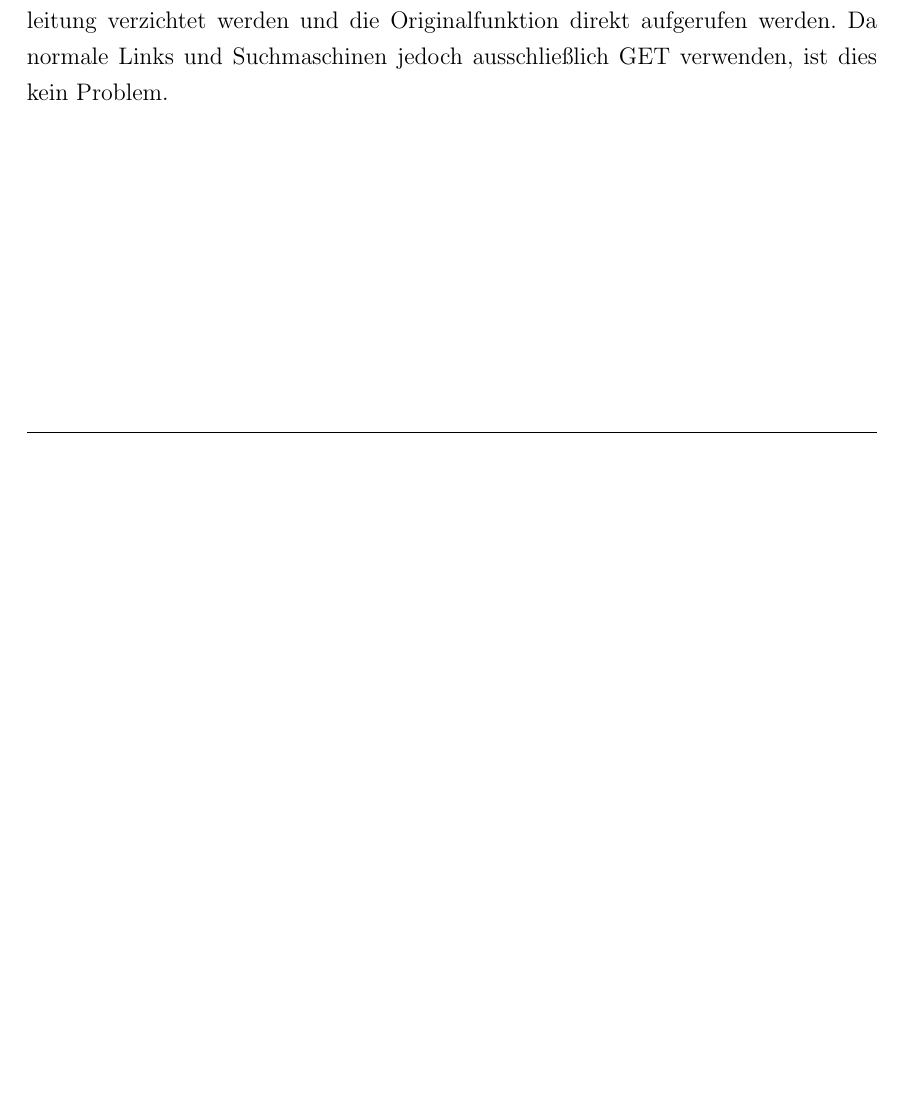
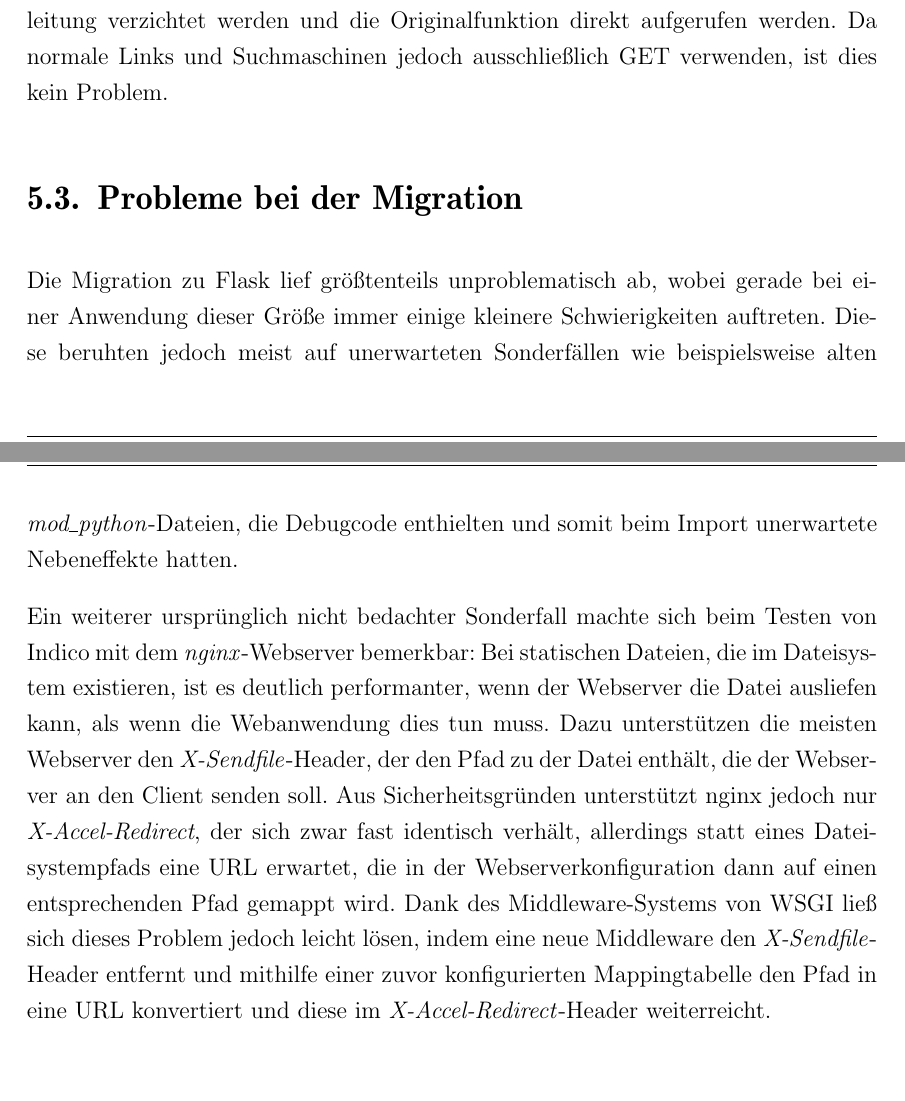
Before and after one commit to ThiefMaster/master-thesis, a LaTeX thesis (Thesis.tex, which reads 05_Migration.tex): part of page 72 of 75 before the commit and two parts of pages 72 and 73 of 76 after it, the two joined at a grey line, cut so that both start at the same text, the shorter picture padded with empty space. Compiled offline with pdfLaTeX; an older LaTeX class or package is replaced by its successor.

Commit message:
Migration/Problems

```diff
--- a/05_Migration.tex
+++ b/05_Migration.tex
@@ -415,3 +413,23 @@ Sonderfall ist bei POST-Requests. Diese werden laut HTTP-Standard bei einer Weit
 wiederholt, was nicht gewollt ist. Daher muss in diesem Fall auf die Weiterleitung verzichtet werden
 und die Originalfunktion direkt aufgerufen werden. Da normale Links und Suchmaschinen jedoch
 ausschließlich GET verwenden, ist dies kein Problem.
+
+
+\section{Probleme bei der Migration}
+
+Die Migration zu Flask lief größtenteils unproblematisch ab, wobei gerade bei einer Anwendung dieser
+Größe immer einige kleinere Schwierigkeiten auftreten. Diese beruhten jedoch meist auf unerwarteten
+Sonderfällen wie beispielsweise alten \emph{mod\_python}-Dateien, die Debugcode enthielten und somit
+beim Import unerwartete Nebeneffekte hatten.
+
+Ein weiterer ursprünglich nicht bedachter Sonderfall machte sich beim Testen von Indico mit dem
+\emph{nginx}-Webserver bemerkbar: Bei statischen Dateien, die im Dateisystem existieren, ist es
+deutlich performanter, wenn der Webserver die Datei ausliefen kann, als wenn die Webanwendung dies
+tun muss. Dazu unterstützen die meisten Webserver den \emph{X-Sendfile}-Header, der den Pfad zu der
+Datei enthält, die der Webserver an den Client senden soll. Aus Sicherheitsgründen unterstützt nginx
+jedoch nur \emph{X-Accel-Redirect}, der sich zwar fast identisch verhält, allerdings statt eines
+Dateisystempfads eine URL erwartet, die in der Webserverkonfiguration dann auf einen entsprechenden
+Pfad gemappt wird. Dank des Middleware-Systems von WSGI ließ sich dieses Problem jedoch leicht
+lösen, indem eine neue Middleware den \emph{X-Sendfile}-Header entfernt und mithilfe einer zuvor
+konfigurierten Mappingtabelle den Pfad in eine URL konvertiert und diese im
+\emph{X-Accel-Redirect}-Header weiterreicht.
```
Also changed, not shown: 05_Migration.tex (2 more changed lines).
